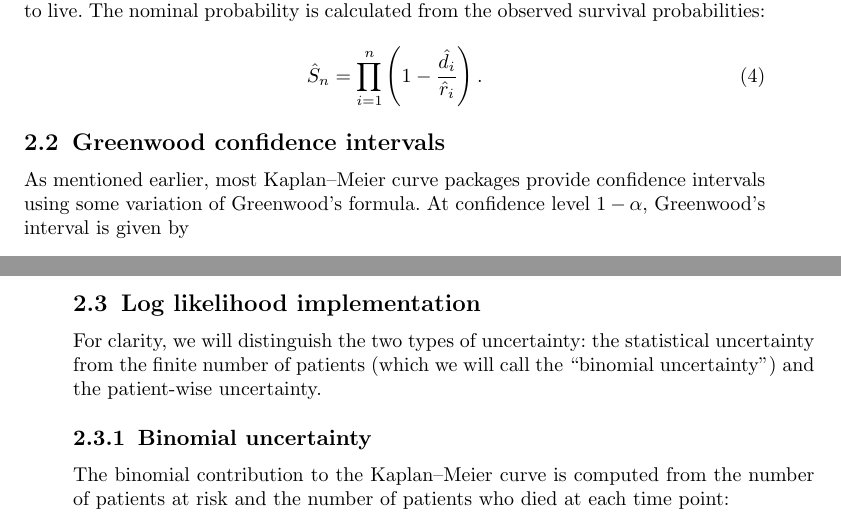
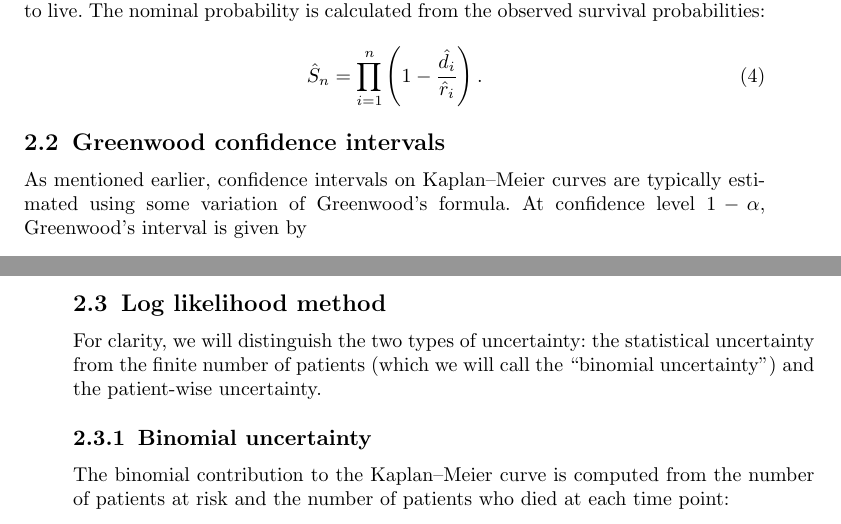
Before and after one commit to AstroPathJHU/KoMbine, a LaTeX paper (docs/kombine/02_kombine.tex): two parts of pages 3 and 4 of 18, joined at a grey line, cut so that both start at the same text. Compiled offline with pdfLaTeX.

Commit message:
reword a bit

```diff
--- a/docs/kombine/02_kombine.tex
+++ b/docs/kombine/02_kombine.tex
@@ -188,7 +188,7 @@ where \(p_i^\text{s}\) is the probability that a patient who has survived until
 
 \subsection{Greenwood confidence intervals}\label{sec:greenwood}
 
-As mentioned earlier, most \KM{} curve packages provide confidence intervals using some variation of Greenwood's formula. At confidence level \(1-\alpha\), Greenwood's interval is given by
+As mentioned earlier, confidence intervals on \KM{} curves are typically estimated using some variation of Greenwood's formula. At confidence level \(1-\alpha\), Greenwood's interval is given by
 \begin{equation}
 \label{eq:greenwood}
 S(t)\in\hat{S}(t) \pm z_{\alpha/2} \sqrt{{\hat{S}(t)}^2{\sum_{i=1}^{n} \frac{d_i}{r_i(r_i-d_i)}}},
@@ -203,7 +203,7 @@ where \(\hat{S}\) is the nominal value of the survival function, given by Eq.~(\
 
 With large numbers of patients, these approximations hold, but their validity decreases for smaller cohort sizes. Our log likelihood method avoids these approximations.
 
-\subsection{Log likelihood implementation}
+\subsection{Log likelihood method}
 
 For clarity, we will distinguish the two types of uncertainty: the statistical uncertainty from the finite number of patients (which we will call the ``binomial uncertainty'') and the patient-wise uncertainty.
 
```
